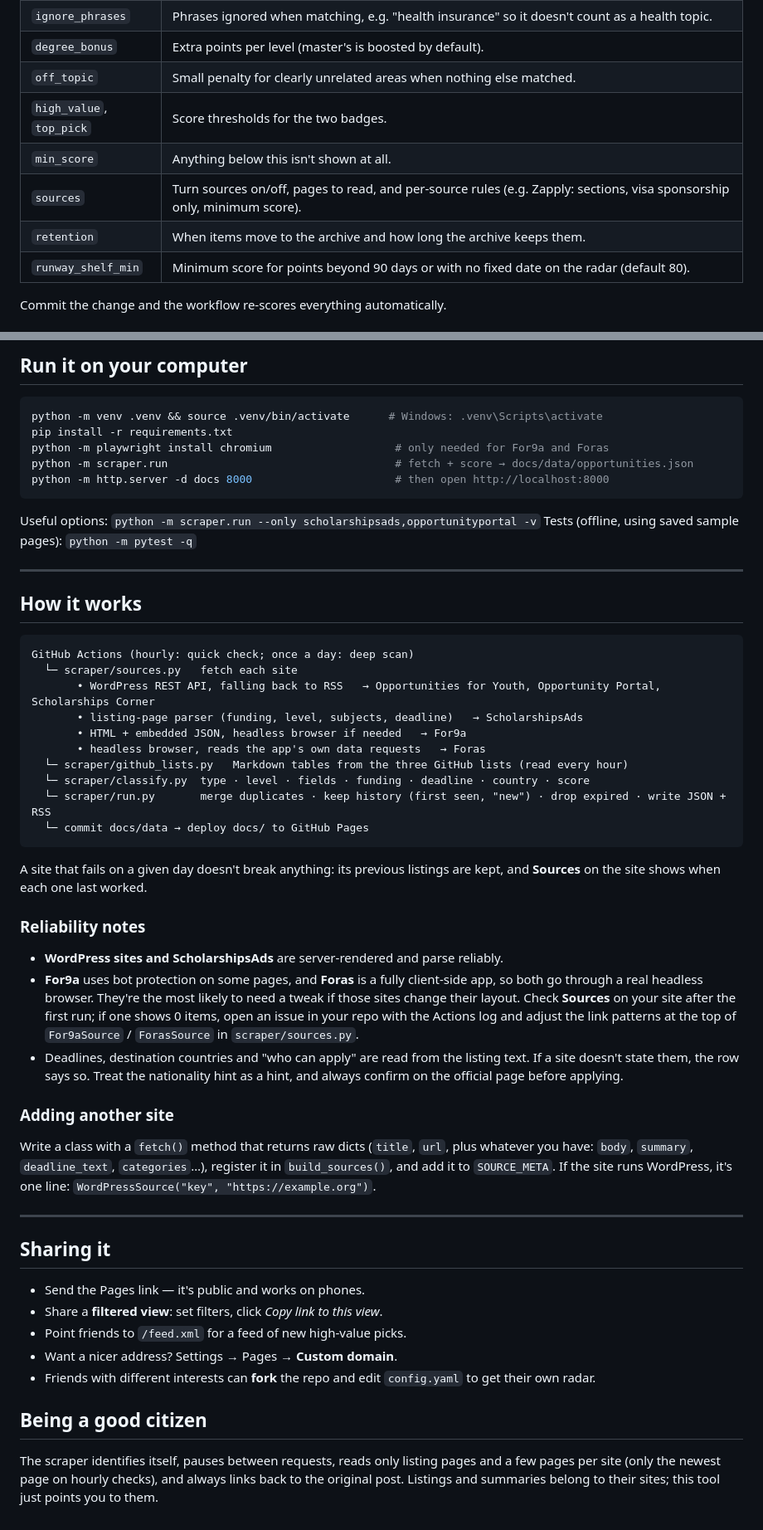
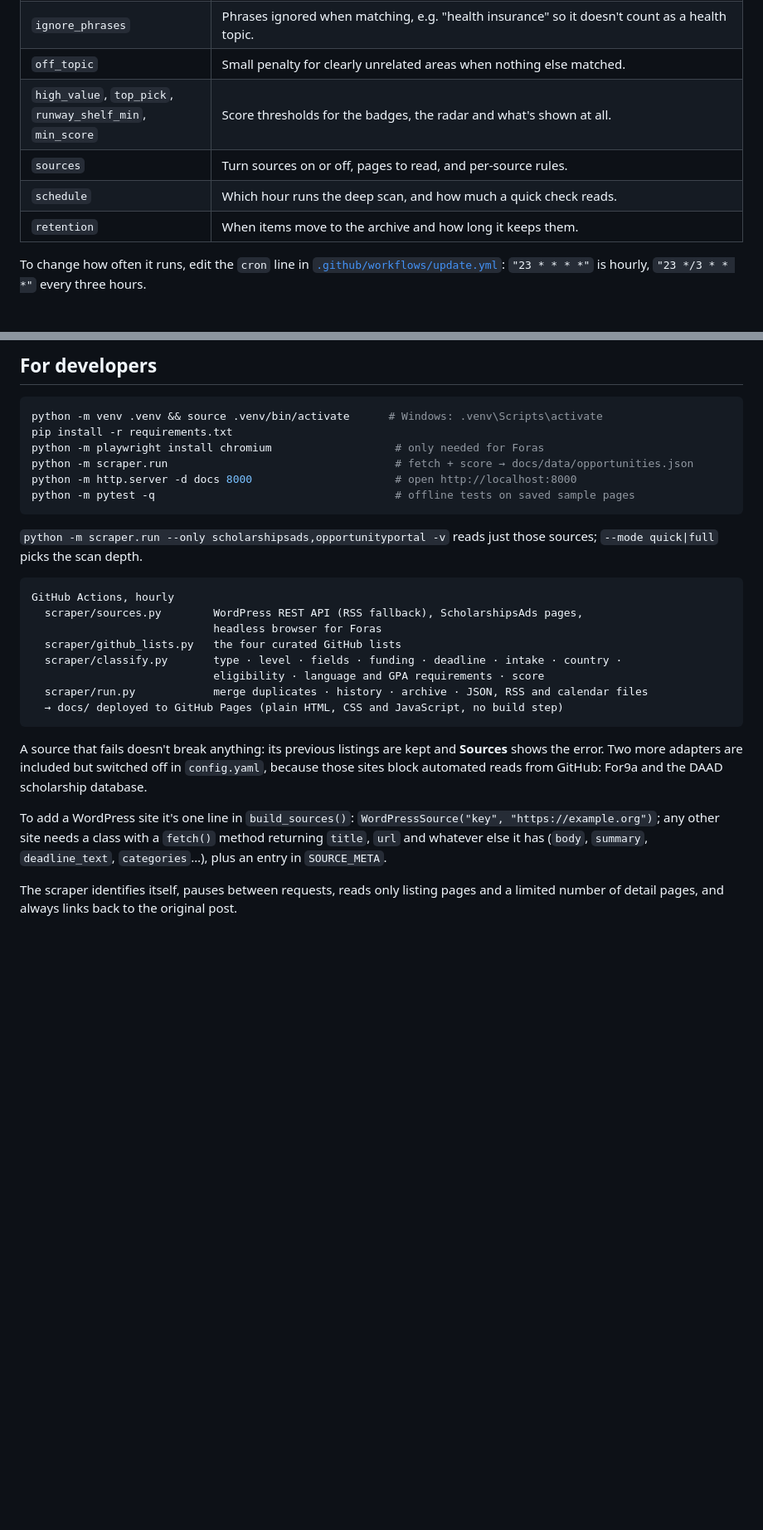
Before and after one commit to malakbattat/opportunity-radar, a Markdown page: README.md, 2 parts joined by grey strips. Shown at 83% size. Drawn GitHub-style; folded sections open; blank space fills up the shorter version.

````diff
--- a/README.md
+++ b/README.md
@@ -151,11 +100,10 @@ Everything about *what counts as interesting* lives in one file:
 | `ignore_phrases` | Phrases ignored when matching, e.g. "health insurance" so it doesn't count as a health topic. |
-| `degree_bonus` | Extra points per level (master's is boosted by default). |
 | `off_topic` | Small penalty for clearly unrelated areas when nothing else matched. |
-| `high_value`, `top_pick` | Score thresholds for the two badges. |
-| `min_score` | Anything below this isn't shown at all. |
-| `sources` | Turn sources on/off, pages to read, and per-source rules (e.g. Zapply: sections, visa sponsorship only, minimum score). |
-| `retention` | When items move to the archive and how long the archive keeps them. |
-| `runway_shelf_min` | Minimum score for points beyond 90 days or with no fixed date on the radar (default 80). |
+| `high_value`, `top_pick`, `runway_shelf_min`, `min_score` | Score thresholds for the badges, the radar and what's shown at all. |
+| `sources` | Turn sources on or off, pages to read, and per-source rules. |
+| `schedule` | Which hour runs the deep scan, and how much a quick check reads. |
+| `retention` | When items move to the archive and how long it keeps them. |
 
-Commit the change and the workflow re-scores everything automatically.
+To change how often it runs, edit the `cron` line in [`.github/workflows/update.yml`](.github/workflows/update.yml):
+`"23 * * * *"` is hourly, `"23 */3 * * *"` every three hours.
 
@@ -163,65 +111,37 @@ Commit the change and the workflow re-scores everything automatically.
 
-## Run it on your computer
+## For developers
 
 ```bash
 python -m venv .venv && source .venv/bin/activate      # Windows: .venv\Scripts\activate
 pip install -r requirements.txt
-python -m playwright install chromium                   # only needed for For9a and Foras
+python -m playwright install chromium                   # only needed for Foras
 python -m scraper.run                                   # fetch + score → docs/data/opportunities.json
-python -m http.server -d docs 8000                      # then open http://localhost:8000
+python -m http.server -d docs 8000                      # open http://localhost:8000
+python -m pytest -q                                     # offline tests on saved sample pages
 ```
 
-Useful options: `python -m scraper.run --only scholarshipsads,opportunityportal -v`
-Tests (offline, using saved sample pages): `python -m pytest -q`
-
----
-
-## How it works
+`python -m scraper.run --only scholarshipsads,opportunityportal -v` reads just those sources;
+`--mode quick|full` picks the scan depth.
 
 ```
-GitHub Actions (hourly: quick check; once a day: deep scan)
-  └─ scraper/sources.py   fetch each site
-       • WordPress REST API, falling back to RSS   → Opportunities for Youth, Opportunity Portal, Scholarships Corner
-       • listing-page parser (funding, level, subjects, deadline)   → ScholarshipsAds
-       • HTML + embedded JSON, headless browser if needed   → For9a
-       • headless browser, reads the app's own data requests   → Foras
-  └─ scraper/github_lists.py   Markdown tables from the three GitHub lists (read every hour)
-  └─ scraper/classify.py  type · level · fields · funding · deadline · country · score
-  └─ scraper/run.py       merge duplicates · keep history (first seen, "new") · drop expired · write JSON + RSS
-  └─ commit docs/data → deploy docs/ to GitHub Pages
+GitHub Actions, hourly
+  scraper/sources.py        WordPress REST API (RSS fallback), ScholarshipsAds pages,
+                            headless browser for Foras
+  scraper/github_lists.py   the four curated GitHub lists
+  scraper/classify.py       type · level · fields · funding · deadline · intake · country ·
+                            eligibility · language and GPA requirements · score
+  scraper/run.py            merge duplicates · history · archive · JSON, RSS and calendar files
+  → docs/ deployed to GitHub Pages (plain HTML, CSS and JavaScript, no build step)
 ```
 
-A site that fails on a given day doesn't break anything: its previous listings are kept, and
-**Sources** on the site shows when each one last worked.
+A source that fails doesn't break anything: its previous listings are kept and **Sources** shows the
+error. Two more adapters are included but switched off in `config.yaml`, because those sites block
+automated reads from GitHub: For9a and the DAAD scholarship database.
 
-### Reliability notes
-- **WordPress sites and ScholarshipsAds** are server-rendered and parse reliably.
-- **For9a** uses bot protection on some pages, and **Foras** is a fully client-side app, so both
-  go through a real headless browser. They're the most likely to need a tweak if those sites
-  change their layout. Check **Sources** on your site after the first run; if one shows 0 items,
-  open an issue in your repo with the Actions log and adjust the link patterns at the top of
-  `For9aSource` / `ForasSource` in `scraper/sources.py`.
-- Deadlines, destination countries and "who can apply" are read from the listing text. If a site
-  doesn't state them, the row says so. Treat the nationality hint as a hint, and always confirm on
-  the official page before applying.
+To add a WordPress site it's one line in `build_sources()`:
+`WordPressSource("key", "https://example.org")`; any other site needs a class with a `fetch()` method
+returning `title`, `url` and whatever else it has (`body`, `summary`, `deadline_text`, `categories`…),
+plus an entry in `SOURCE_META`.
 
-### Adding another site
-Write a class with a `fetch()` method that returns raw dicts (`title`, `url`, plus whatever you
-have: `body`, `summary`, `deadline_text`, `categories`…), register it in `build_sources()`,
-and add it to `SOURCE_META`. If the site runs WordPress, it's one line:
-`WordPressSource("key", "https://example.org")`.
-
----
-
-## Sharing it
-
-- Send the Pages link — it's public and works on phones.
-- Share a **filtered view**: set filters, click *Copy link to this view*.
-- Point friends to `/feed.xml` for a feed of new high-value picks.
-- Want a nicer address? Settings → Pages → **Custom domain**.
-- Friends with different interests can **fork** the repo and edit `config.yaml` to get their own radar.
-
-## Being a good citizen
-The scraper identifies itself, pauses between requests, reads only listing pages and a few
-pages per site (only the newest page on hourly checks), and always links back to the original post. Listings and summaries
-belong to their sites; this tool just points you to them.
+The scraper identifies itself, pauses between requests, reads only listing pages and a limited number of
+detail pages, and always links back to the original post.
````
Also changed, not shown: other parts of README.md (+78 -129 lines), .github/screenshots/desktop.png (added), .github/screenshots/mobile-ar.png (added), .github/screenshots/mobile-en.png (added), docs/assets/preview.png (added), 7 other files.
